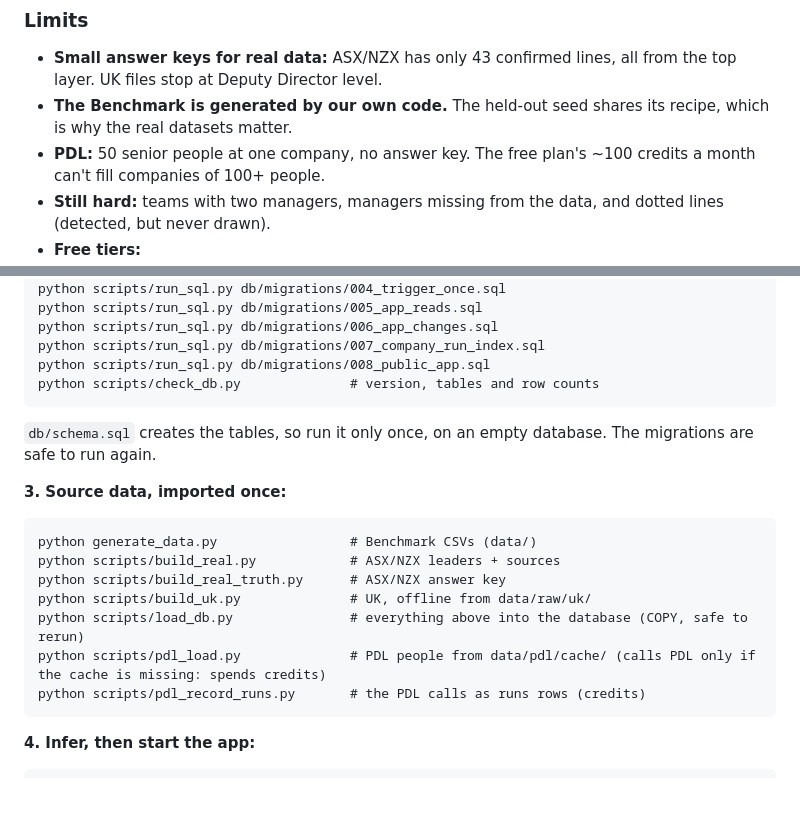
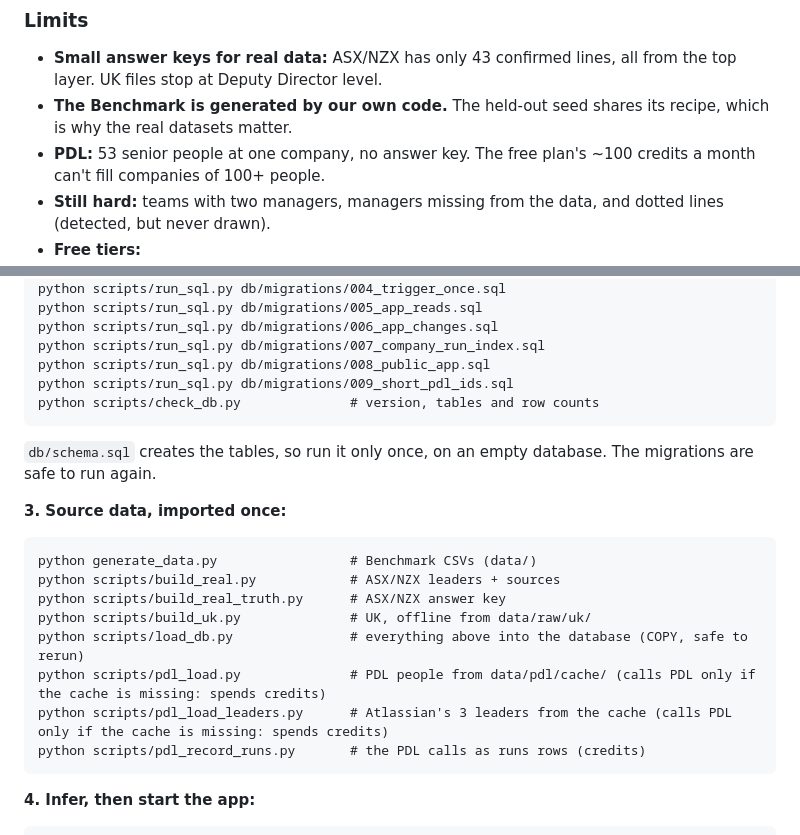
Before and after one commit to divyasrivastavaa/org-chart-inference, a Markdown page: README.md, 2 parts joined by grey strips. GitHub-like rendering; blank space fills up the shorter version.

````diff
--- a/README.md
+++ b/README.md
@@ -254,7 +257,7 @@ Measured once on small samples ([docs/judge_comparison.md](docs/judge_comparison
   top layer. UK files stop at Deputy Director level.
 - **The Benchmark is generated by our own code.** The held-out seed shares its recipe, which
   is why the real datasets matter.
-- **PDL:** 50 senior people at one company, no answer key. The free plan's ~100 credits a
+- **PDL:** 53 senior people at one company, no answer key. The free plan's ~100 credits a
   month can't fill companies of 100+ people.
 - **Still hard:** teams with two managers, managers missing from the data, and dotted lines
   (detected, but never drawn).
@@ -295,6 +298,7 @@ python scripts/run_sql.py db/migrations/005_app_reads.sql
 python scripts/run_sql.py db/migrations/006_app_changes.sql
 python scripts/run_sql.py db/migrations/007_company_run_index.sql
 python scripts/run_sql.py db/migrations/008_public_app.sql
+python scripts/run_sql.py db/migrations/009_short_pdl_ids.sql
 python scripts/check_db.py              # version, tables and row counts
 ```
 
@@ -310,6 +314,7 @@ python scripts/build_real_truth.py      # ASX/NZX answer key
 python scripts/build_uk.py              # UK, offline from data/raw/uk/
 python scripts/load_db.py               # everything above into the database (COPY, safe to rerun)
 python scripts/pdl_load.py              # PDL people from data/pdl/cache/ (calls PDL only if the cache is missing: spends credits)
+python scripts/pdl_load_leaders.py      # Atlassian's 3 leaders from the cache (calls PDL only if the cache is missing: spends credits)
 python scripts/pdl_record_runs.py       # the PDL calls as runs rows (credits)
 ```
 
````
Also changed, not shown: other parts of README.md (+11 -8 lines), docs/images/runs_cost.png, 11 other files.
